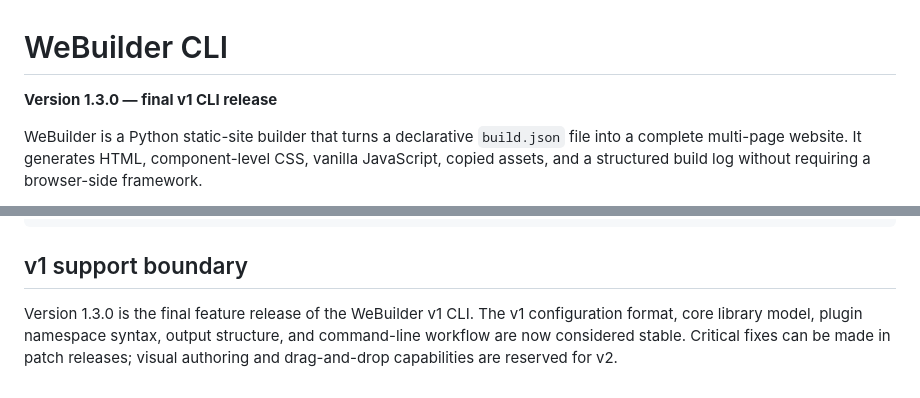
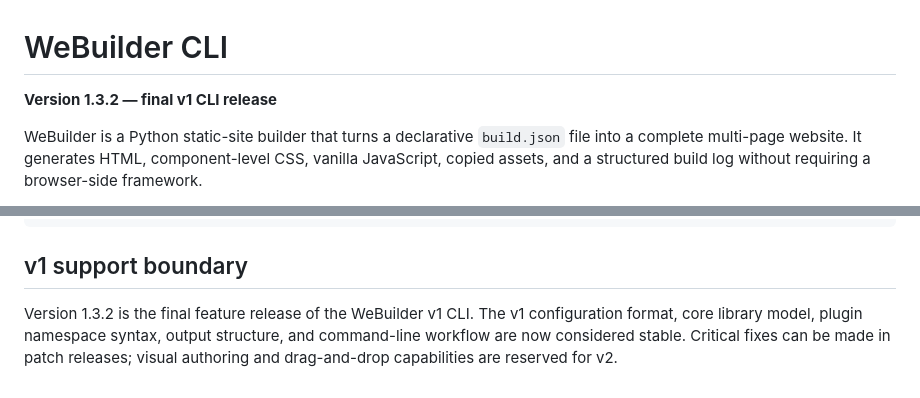
Before and after one commit to NeonMC23/WeBuilder, a Markdown page: README.md, 2 parts joined by grey strips. Drawn GitHub-style.

Commit message:
Version patch

```diff
--- a/README.md
+++ b/README.md
@@ -1,6 +1,6 @@
 # WeBuilder CLI
 
-**Version 1.3.0 — final v1 CLI release**
+**Version 1.3.2 — final v1 CLI release**
 
 WeBuilder is a Python static-site builder that turns a declarative `build.json` file into a complete multi-page website. It generates HTML, component-level CSS, vanilla JavaScript, copied assets, and a structured build log without requiring a browser-side framework.
 
@@ -844,4 +844,4 @@ OUTPUT/log.json
 
 ## v1 support boundary
 
-Version 1.3.0 is the final feature release of the WeBuilder v1 CLI. The v1 configuration format, core library model, plugin namespace syntax, output structure, and command-line workflow are now considered stable. Critical fixes can be made in patch releases; visual authoring and drag-and-drop capabilities are reserved for v2.
+Version 1.3.2 is the final feature release of the WeBuilder v1 CLI. The v1 configuration format, core library model, plugin namespace syntax, output structure, and command-line workflow are now considered stable. Critical fixes can be made in patch releases; visual authoring and drag-and-drop capabilities are reserved for v2.
```
Also changed, not shown: CHANGELOG.md (+2 -2 lines).
